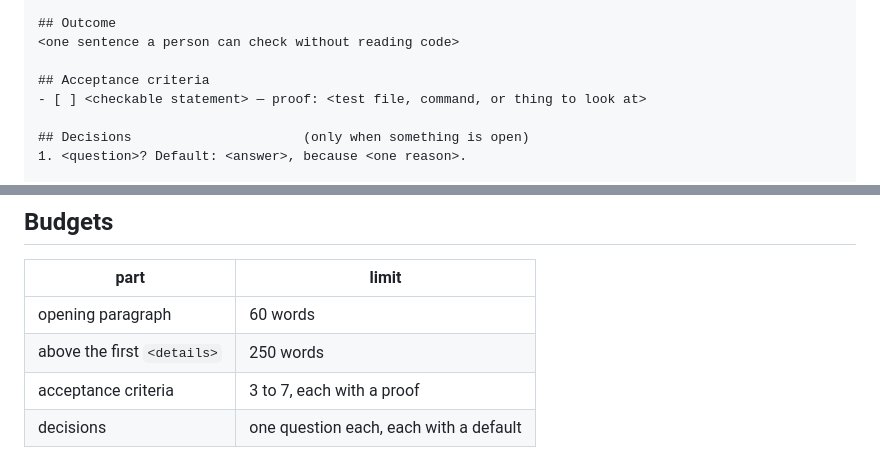
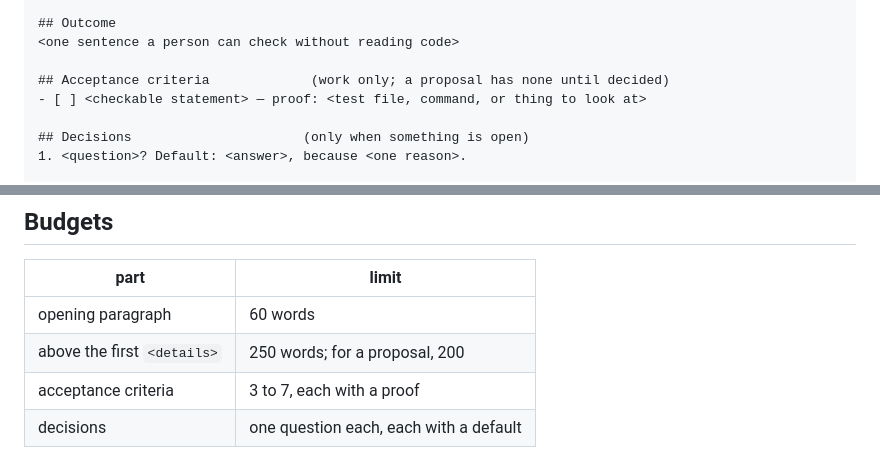
Before and after one commit to anguspiv/agent-skills, a Markdown page: skills/writing-issues/SKILL.md, 2 parts joined by grey strips. Drawn GitHub-style.

Commit message:
fix(writing-issues): a proposal carries decisions, not acceptance criteria; tighter above-fold budget

```diff
--- a/skills/writing-issues/SKILL.md
+++ b/skills/writing-issues/SKILL.md
@@ -36,7 +36,7 @@ why now. Not what you read, not the request that produced it.>
 ## Outcome
 <one sentence a person can check without reading code>
 
-## Acceptance criteria
+## Acceptance criteria             (work only; a proposal has none until decided)
 - [ ] <checkable statement> — proof: <test file, command, or thing to look at>
 
 ## Decisions                      (only when something is open)
@@ -61,7 +61,7 @@ Blocked by: #N                    (its own line, when something must land first)
 | part | limit |
 | --- | --- |
 | opening paragraph | 60 words |
-| above the first `<details>` | 250 words |
+| above the first `<details>` | 250 words; for a proposal, 200 |
 | acceptance criteria | 3 to 7, each with a proof |
 | decisions | one question each, each with a default |
 
```
Also changed, not shown: 1 other file.
